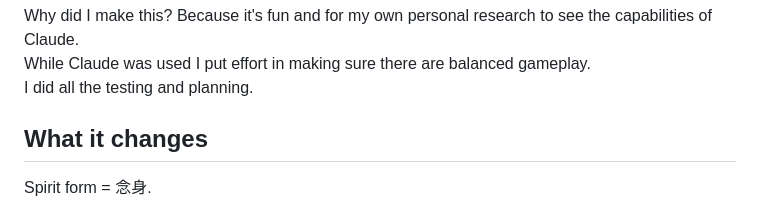
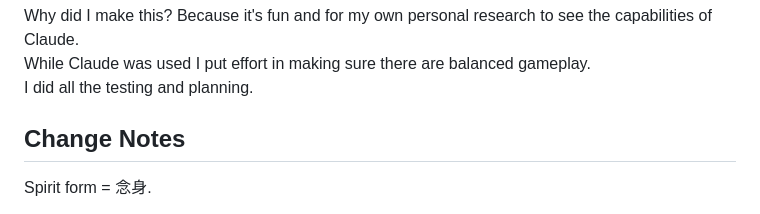
Before and after one commit to IAmTheChuckster/Akai_Katana_Unlimited, a Markdown page: README.md, the part around the change. Rendered like a GitHub page.

```diff
--- a/README.md
+++ b/README.md
@@ -16,7 +16,7 @@ Why did I make this? Because it's fun and for my own personal research to see th
 While Claude was used I put effort in making sure there are balanced gameplay.<br>
 I did all the testing and planning.
 
-## What it changes
+## Change Notes
 
 Spirit form = 念身.
 
```
